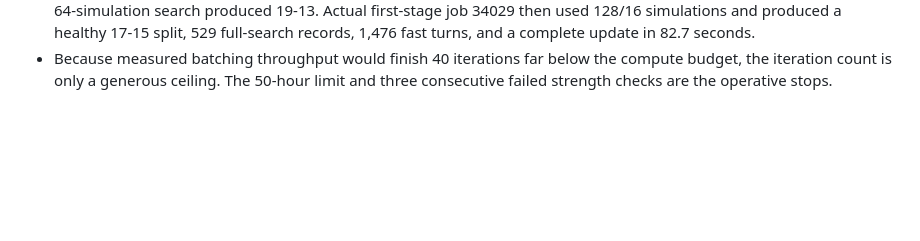
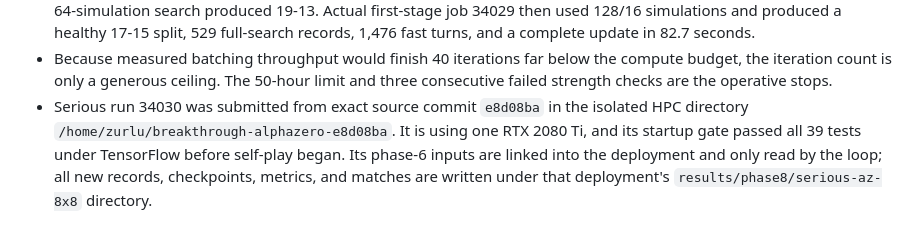
Before and after one commit to zluria/breakthrough-alphazero-student, a Markdown page: PHASE_LOG.md, the part around the change. Rendered like a GitHub page; blank space fills up the shorter version.

Commit message:
Record serious AlphaZero job launch

```diff
--- a/PHASE_LOG.md
+++ b/PHASE_LOG.md
@@ -119,3 +119,10 @@ under the unchanged recipe.
 - Because measured batching throughput would finish 40 iterations far below the
   compute budget, the iteration count is only a generous ceiling. The 50-hour
   limit and three consecutive failed strength checks are the operative stops.
+- Serious run 34030 was submitted from exact source commit `e8d08ba` in the
+  isolated HPC directory `/home/zurlu/breakthrough-alphazero-e8d08ba`. It is
+  using one RTX 2080 Ti, and its startup gate passed all 39 tests under
+  TensorFlow before self-play began. Its phase-6 inputs are linked into the
+  deployment and only read by the loop; all new records, checkpoints, metrics,
+  and matches are written
+  under that deployment's `results/phase8/serious-az-8x8` directory.
```
